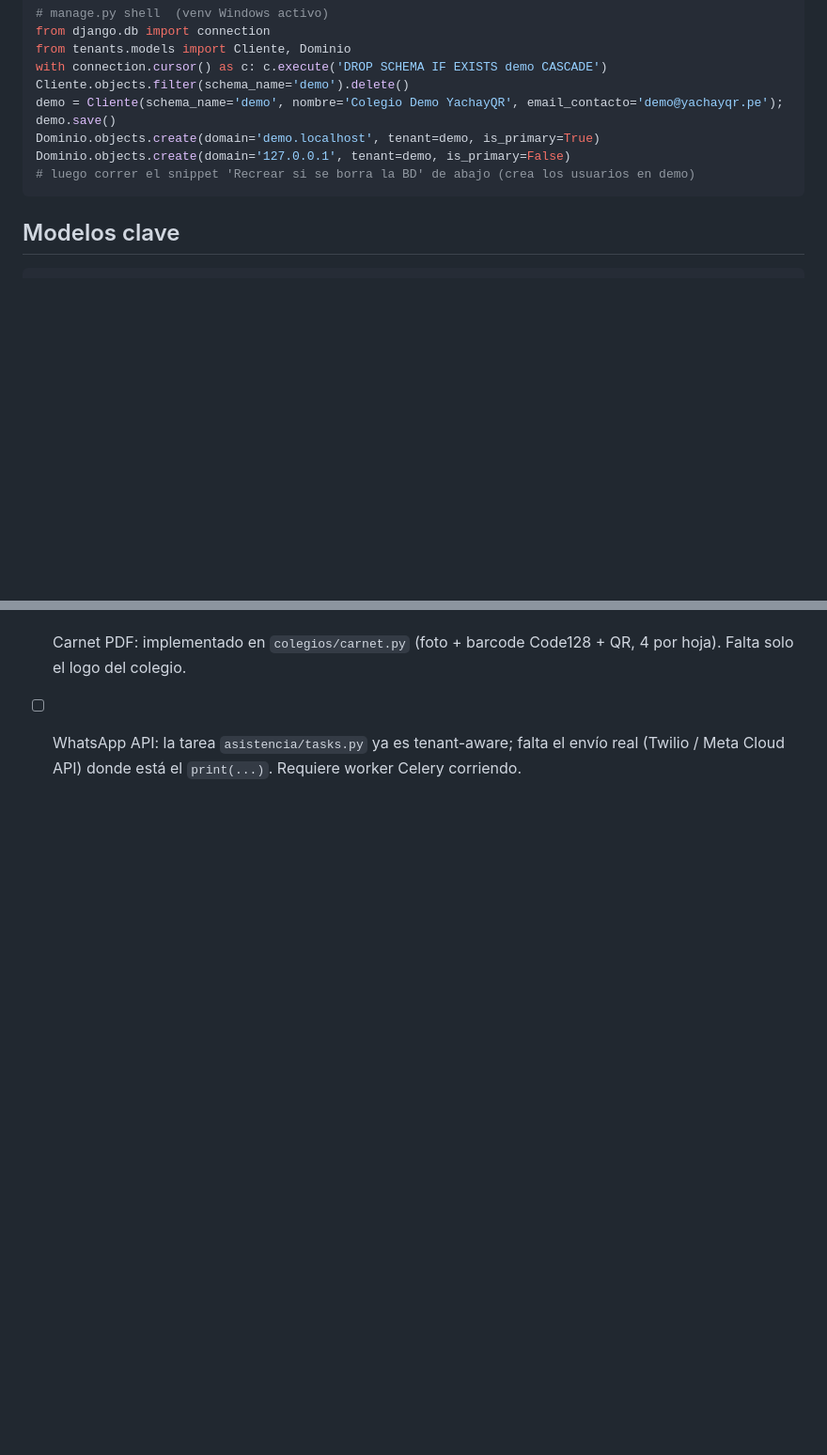
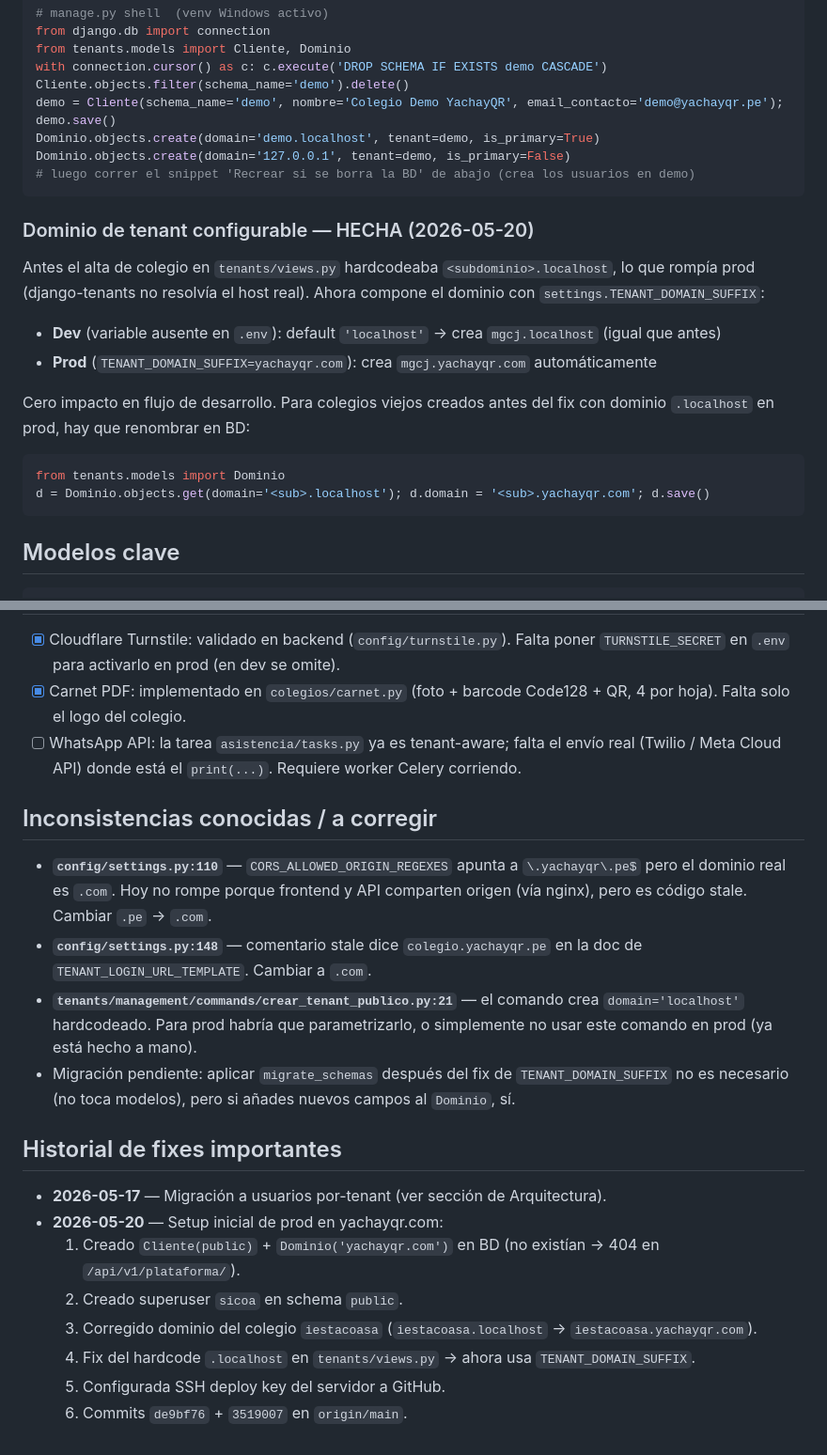
Before and after one commit to oliverturpo/multicolegio, a Markdown page: CLAUDE.md, 2 parts joined by grey strips. Shown at 94% size. Rendered like a GitHub page; blank space fills up the shorter version.

````diff
--- a/CLAUDE.md
+++ b/CLAUDE.md
@@ -72,6 +124,17 @@ demo = Cliente(schema_name='demo', nombre='Colegio Demo YachayQR', email_contact
 Dominio.objects.create(domain='demo.localhost', tenant=demo, is_primary=True)
 Dominio.objects.create(domain='127.0.0.1', tenant=demo, is_primary=False)
 # luego correr el snippet 'Recrear si se borra la BD' de abajo (crea los usuarios en demo)
+```
+
+### Dominio de tenant configurable — HECHA (2026-05-20)
+Antes el alta de colegio en `tenants/views.py` hardcodeaba `<subdominio>.localhost`, lo que rompía prod (django-tenants no resolvía el host real). Ahora compone el dominio con `settings.TENANT_DOMAIN_SUFFIX`:
+- **Dev** (variable ausente en `.env`): default `'localhost'` → crea `mgcj.localhost` (igual que antes)
+- **Prod** (`TENANT_DOMAIN_SUFFIX=yachayqr.com`): crea `mgcj.yachayqr.com` automáticamente
+
+Cero impacto en flujo de desarrollo. Para colegios viejos creados antes del fix con dominio `.localhost` en prod, hay que renombrar en BD:
+```python
+from tenants.models import Dominio
+d = Dominio.objects.get(domain='<sub>.localhost'); d.domain = '<sub>.yachayqr.com'; d.save()
 ```
 
 ## Modelos clave
@@ -148,3 +211,19 @@ El horario es modificable por el Director desde `/director/dashboard` (próximam
 - [x] Cloudflare Turnstile: validado en backend (`config/turnstile.py`). Falta poner `TURNSTILE_SECRET` en `.env` para activarlo en prod (en dev se omite).
 - [x] Carnet PDF: implementado en `colegios/carnet.py` (foto + barcode Code128 + QR, 4 por hoja). Falta solo el logo del colegio.
 - [ ] WhatsApp API: la tarea `asistencia/tasks.py` ya es tenant-aware; falta el envío real (Twilio / Meta Cloud API) donde está el `print(...)`. Requiere worker Celery corriendo.
+
+## Inconsistencias conocidas / a corregir
+- **`config/settings.py:110`** — `CORS_ALLOWED_ORIGIN_REGEXES` apunta a `\.yachayqr\.pe$` pero el dominio real es `.com`. Hoy no rompe porque frontend y API comparten origen (vía nginx), pero es código stale. Cambiar `.pe` → `.com`.
+- **`config/settings.py:148`** — comentario stale dice `colegio.yachayqr.pe` en la doc de `TENANT_LOGIN_URL_TEMPLATE`. Cambiar a `.com`.
+- **`tenants/management/commands/crear_tenant_publico.py:21`** — el comando crea `domain='localhost'` hardcodeado. Para prod habría que parametrizarlo, o simplemente no usar este comando en prod (ya está hecho a mano).
+- Migración pendiente: aplicar `migrate_schemas` después del fix de `TENANT_DOMAIN_SUFFIX` no es necesario (no toca modelos), pero si añades nuevos campos al `Dominio`, sí.
+
+## Historial de fixes importantes
+- **2026-05-17** — Migración a usuarios por-tenant (ver sección de Arquitectura).
+- **2026-05-20** — Setup inicial de prod en yachayqr.com:
+  1. Creado `Cliente(public)` + `Dominio('yachayqr.com')` en BD (no existían → 404 en `/api/v1/plataforma/`).
+  2. Creado superuser `sicoa` en schema `public`.
+  3. Corregido dominio del colegio `iestacoasa` (`iestacoasa.localhost` → `iestacoasa.yachayqr.com`).
+  4. Fix del hardcode `.localhost` en `tenants/views.py` → ahora usa `TENANT_DOMAIN_SUFFIX`.
+  5. Configurada SSH deploy key del servidor a GitHub.
+  6. Commits `de9bf76` + `3519007` en `origin/main`.
````
Also changed, not shown: other parts of CLAUDE.md (+52 -0 lines).
